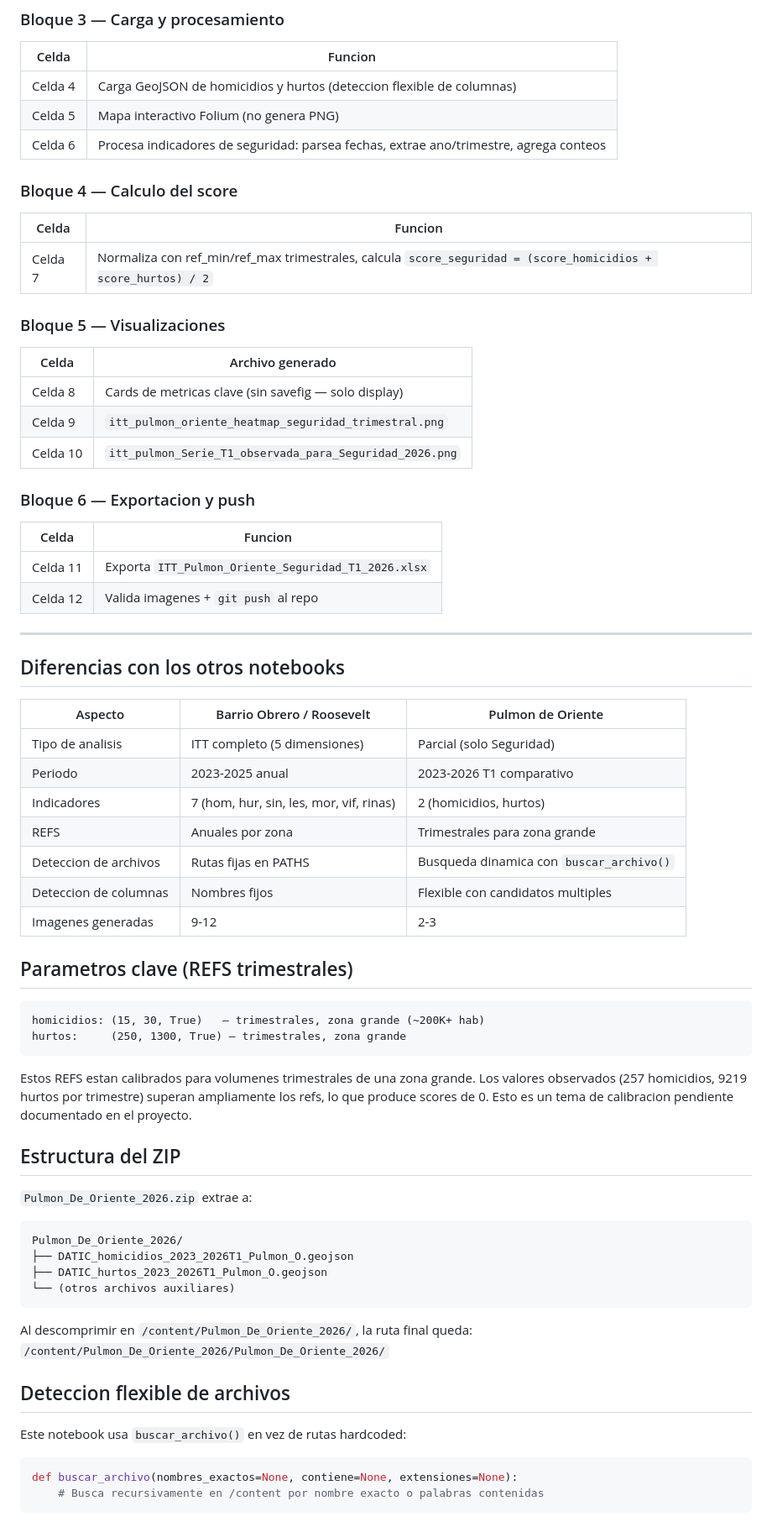
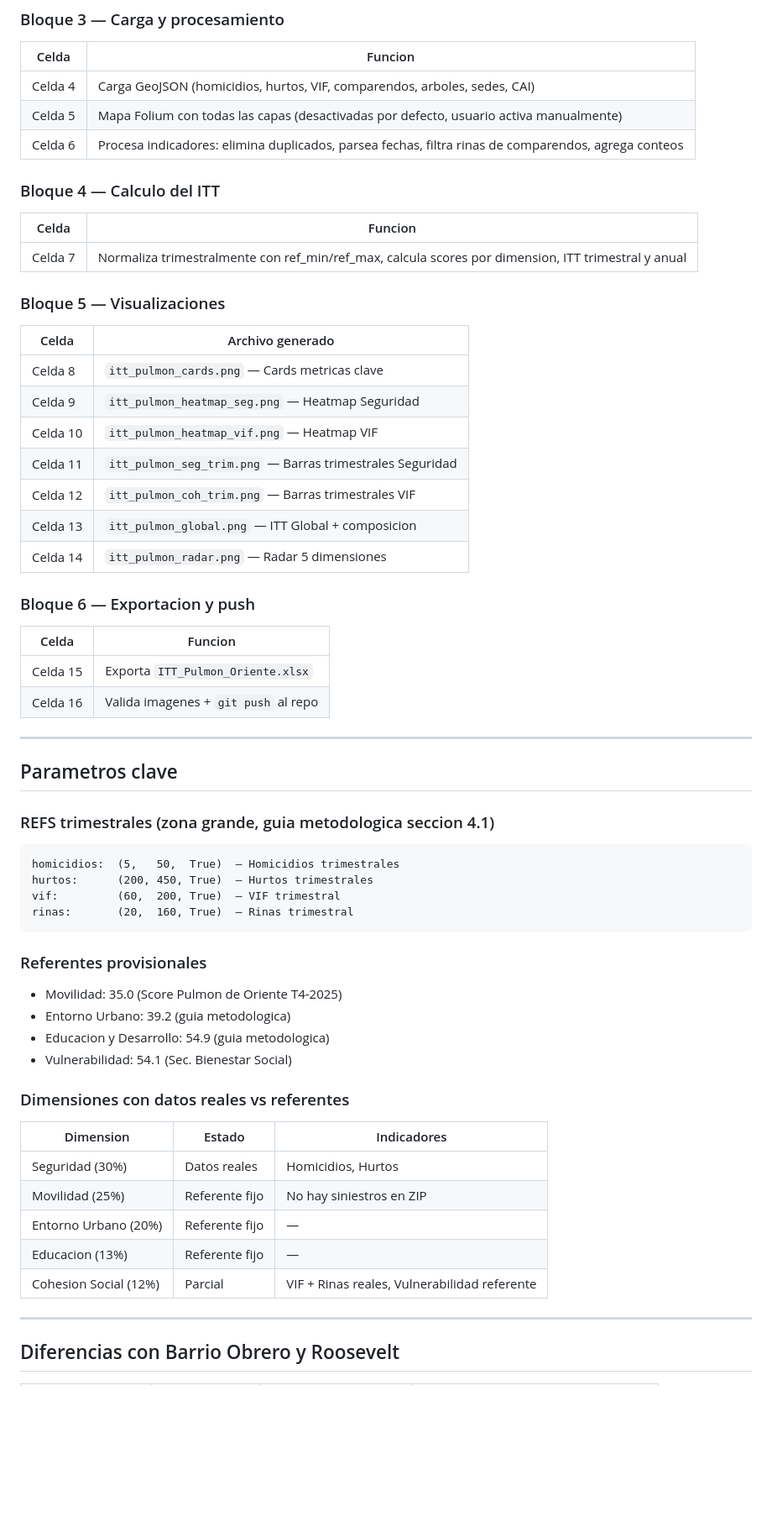
Before and after one commit to Pabandres85/Itt_repos_cali, a Markdown page: notebooks/ESTRUCTURA_04_ITT_PULMON_ORIENTE.md, the part around one of its changes. Shown at 84% size. Drawn GitHub-style; blank space fills up the shorter version.

Commit message:
docs: actualizar ESTRUCTURA_04_ITT_PULMON_ORIENTE.md con todos los cambios realizados

````diff
--- a/notebooks/ESTRUCTURA_04_ITT_PULMON_ORIENTE.md
+++ b/notebooks/ESTRUCTURA_04_ITT_PULMON_ORIENTE.md
@@ -39,72 +76,66 @@ Ruta de imagenes: `/content/itt_repos_cali/outputs/IMAGENES_POR_ITT/itt_pulmon_o
 
 | Celda | Funcion |
 |---|---|
-| Celda 4 | Carga GeoJSON de homicidios y hurtos (deteccion flexible de columnas) |
-| Celda 5 | Mapa interactivo Folium (no genera PNG) |
-| Celda 6 | Procesa indicadores de seguridad: parsea fechas, extrae ano/trimestre, agrega conteos |
+| Celda 4 | Carga GeoJSON (homicidios, hurtos, VIF, comparendos, arboles, sedes, CAI) |
+| Celda 5 | Mapa Folium con todas las capas (desactivadas por defecto, usuario activa manualmente) |
+| Celda 6 | Procesa indicadores: elimina duplicados, parsea fechas, filtra rinas de comparendos, agrega conteos |
 
-### Bloque 4 — Calculo del score
+### Bloque 4 — Calculo del ITT
 
 | Celda | Funcion |
 |---|---|
-| Celda 7 | Normaliza con ref_min/ref_max trimestrales, calcula `score_seguridad = (score_homicidios + score_hurtos) / 2` |
+| Celda 7 | Normaliza trimestralmente con ref_min/ref_max, calcula scores por dimension, ITT trimestral y anual |
 
 ### Bloque 5 — Visualizaciones
 
 | Celda | Archivo generado |
 |---|---|
-| Celda 8 | Cards de metricas clave (sin savefig — solo display) |
-| Celda 9 | `itt_pulmon_oriente_heatmap_seguridad_trimestral.png` |
-| Celda 10 | `itt_pulmon_Serie_T1_observada_para_Seguridad_2026.png` |
+| Celda 8 | `itt_pulmon_cards.png` — Cards metricas clave |
+| Celda 9 | `itt_pulmon_heatmap_seg.png` — Heatmap Seguridad |
+| Celda 10 | `itt_pulmon_heatmap_vif.png` — Heatmap VIF |
+| Celda 11 | `itt_pulmon_seg_trim.png` — Barras trimestrales Seguridad |
+| Celda 12 | `itt_pulmon_coh_trim.png` — Barras trimestrales VIF |
+| Celda 13 | `itt_pulmon_global.png` — ITT Global + composicion |
+| Celda 14 | `itt_pulmon_radar.png` — Radar 5 dimensiones |
 
 ### Bloque 6 — Exportacion y push
 
 | Celda | Funcion |
 |---|---|
-| Celda 11 | Exporta `ITT_Pulmon_Oriente_Seguridad_T1_2026.xlsx` |
-| Celda 12 | Valida imagenes + `git push` al repo |
+| Celda 15 | Exporta `ITT_Pulmon_Oriente.xlsx` |
+| Celda 16 | Valida imagenes + `git push` al repo |
 
 ---
 
-## Diferencias con los otros notebooks
+## Parametros clave
 
-| Aspecto | Barrio Obrero / Roosevelt | Pulmon de Oriente |
-|---|---|---|
-| Tipo de analisis | ITT completo (5 dimensiones) | Parcial (solo Seguridad) |
-| Periodo | 2023-2025 anual | 2023-2026 T1 comparativo |
-| Indicadores | 7 (hom, hur, sin, les, mor, vif, rinas) | 2 (homicidios, hurtos) |
-| REFS | Anuales por zona | Trimestrales para zona grande |
-| Deteccion de archivos | Rutas fijas en PATHS | Busqueda dinamica con `buscar_archivo()` |
-| Deteccion de columnas | Nombres fijos | Flexible con candidatos multiples |
-| Imagenes generadas | 9-12 | 2-3 |
-
-## Parametros clave (REFS trimestrales)
+### REFS trimestrales (zona grande, guia metodologica seccion 4.1)
 
 ```
-homicidios: (15, 30, True)   — trimestrales, zona grande (~200K+ hab)
-hurtos:     (250, 1300, True) — trimestrales, zona grande
+homicidios:  (5,   50,  True)  — Homicidios trimestrales
+hurtos:      (200, 450, True)  — Hurtos trimestrales
+vif:         (60,  200, True)  — VIF trimestral
+rinas:       (20,  160, True)  — Rinas trimestral
 ```
 
-Estos REFS estan calibrados para volumenes trimestrales de una zona grande. Los valores observados (257 homicidios, 9219 hurtos por trimestre) superan ampliamente los refs, lo que produce scores de 0. Esto es un tema de calibracion pendiente documentado en el proyecto.
+### Referentes provisionales
 
-## Estructura del ZIP
+- Movilidad: 35.0 (Score Pulmon de Oriente T4-2025)
+- Entorno Urbano: 39.2 (guia metodologica)
+- Educacion y Desarrollo: 54.9 (guia metodologica)
+- Vulnerabilidad: 54.1 (Sec. Bienestar Social)
 
-`Pulmon_De_Oriente_2026.zip` extrae a:
-```
-Pulmon_De_Oriente_2026/
-├── DATIC_homicidios_2023_2026T1_Pulmon_O.geojson
-├── DATIC_hurtos_2023_2026T1_Pulmon_O.geojson
-└── (otros archivos auxiliares)
-```
+### Dimensiones con datos reales vs referentes
 
-Al descomprimir en `/content/Pulmon_De_Oriente_2026/`, la ruta final queda:
-`/content/Pulmon_De_Oriente_2026/Pulmon_De_Oriente_2026/`
+| Dimension | Estado | Indicadores |
+|---|---|---|
+| Seguridad (30%) | Datos reales | Homicidios, Hurtos |
+| Movilidad (25%) | Referente fijo | No hay siniestros en ZIP |
+| Entorno Urbano (20%) | Referente fijo | — |
+| Educacion (13%) | Referente fijo | — |
+| Cohesion Social (12%) | Parcial | VIF + Rinas reales, Vulnerabilidad referente |
 
-## Deteccion flexible de archivos
+---
 
-Este notebook usa `buscar_archivo()` en vez de rutas hardcoded:
-```python
-def buscar_archivo(nombres_exactos=None, contiene=None, extensiones=None):
-    # Busca recursivamente en /content por nombre exacto o palabras contenidas
-```
+## Diferencias con Barrio Obrero y Roosevelt
 
````
Also changed, not shown: other parts of notebooks/ESTRUCTURA_04_ITT_PULMON_ORIENTE.md (+87 -47 lines).
